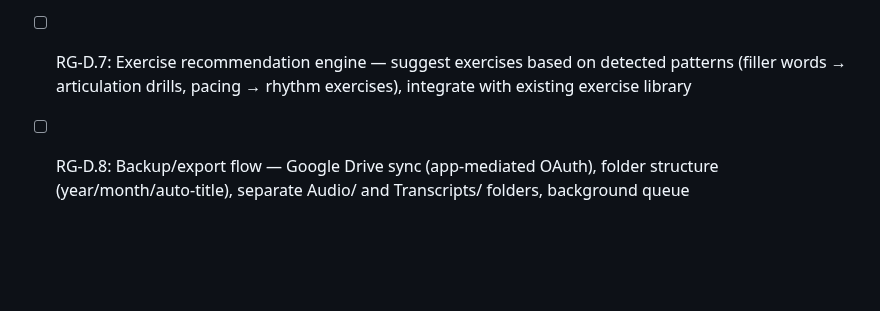
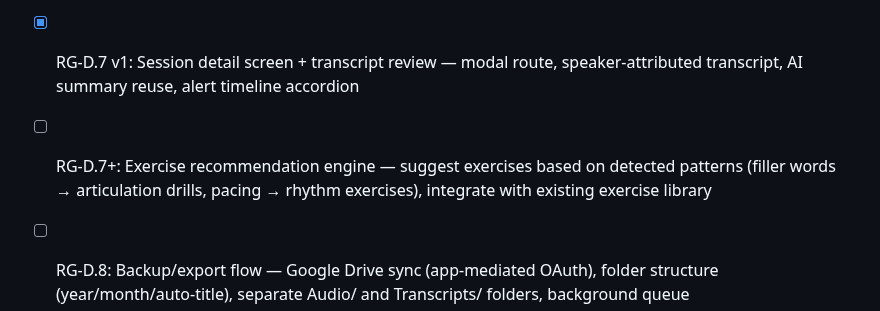
Before and after one commit to ccraig09/rambling-guardian, a Markdown page: PHASE_PLAN.md, the part around the change. Rendered like a GitHub page; blank space fills up the shorter version.

```diff
--- a/PHASE_PLAN.md
+++ b/PHASE_PLAN.md
@@ -162,7 +162,8 @@ Living ticket tracker. Check off as completed.
 - [x] RG-D.4: Context classification — solo / with_others / presentation from speaker count + segment distribution, live classification, user override, persisted on session end
 - [x] RG-D.5: Coaching profiles v1 — context-aware threshold adjustment (solo/with_others/presentation), per-threshold multipliers, safety rails, live profile switching, manual override + settings change wiring, profile label on pill
 - [x] RG-D.6 v1: Post-session summaries — on-demand AI summary per session, context-aware prompts (solo/with_others/presentation), Claude Haiku via provider adapter, displayed in expanded history card, migrateToV7
-- [ ] RG-D.7: Exercise recommendation engine — suggest exercises based on detected patterns (filler words → articulation drills, pacing → rhythm exercises), integrate with existing exercise library
+- [x] RG-D.7 v1: Session detail screen + transcript review — modal route, speaker-attributed transcript, AI summary reuse, alert timeline accordion
+- [ ] RG-D.7+: Exercise recommendation engine — suggest exercises based on detected patterns (filler words → articulation drills, pacing → rhythm exercises), integrate with existing exercise library
 - [ ] RG-D.8: Backup/export flow — Google Drive sync (app-mediated OAuth), folder structure (year/month/auto-title), separate Audio/ and Transcripts/ folders, background queue
 - [ ] Run revise-claude-md and commit
 
```
Also changed, not shown: CLAUDE.md (+6 -0 lines).
